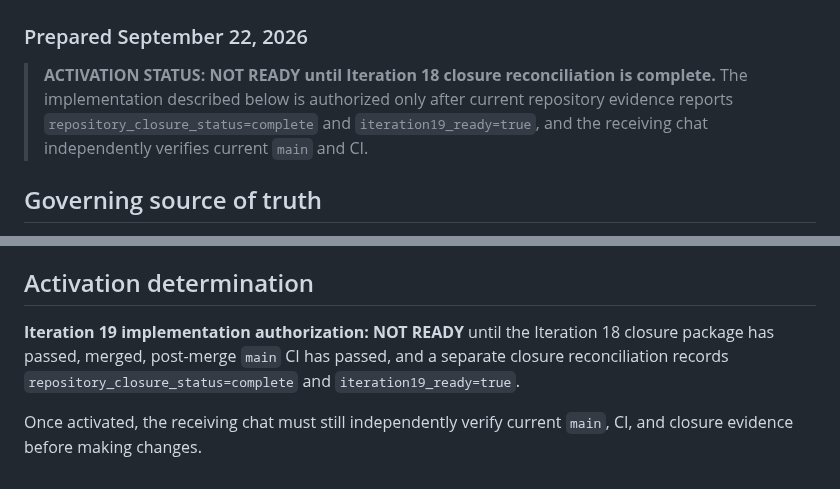
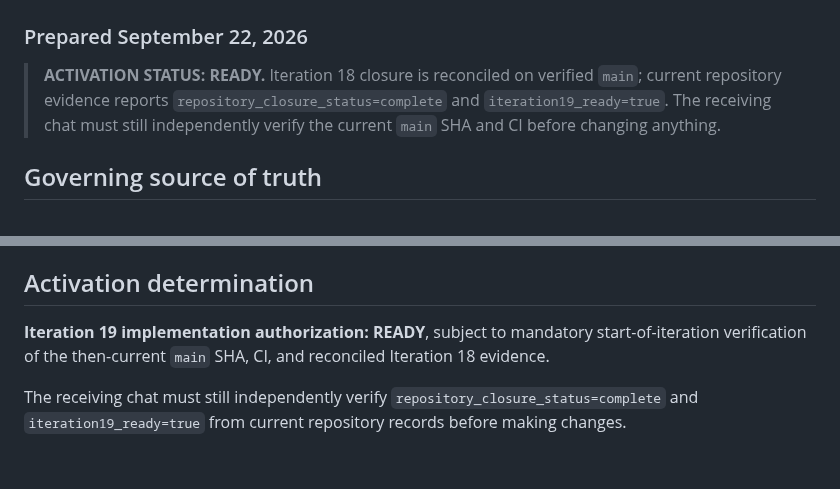
Before and after one commit to gttome/New-Daily-AI-Brief, a Markdown page: docs/ITERATION19_HANDOFF_2026-09-21.md, 2 parts joined by grey strips. GitHub-like rendering.

Commit message:
Iteration 18: activate Iteration 19 handoff

```diff
--- a/docs/ITERATION19_HANDOFF_2026-09-21.md
+++ b/docs/ITERATION19_HANDOFF_2026-09-21.md
@@ -2,7 +2,7 @@
 ## Synthetic Production-Integration Execution-Authority Readiness Gate
 ### Prepared September 22, 2026
 
-> **ACTIVATION STATUS: NOT READY until Iteration 18 closure reconciliation is complete.** The implementation described below is authorized only after current repository evidence reports `repository_closure_status=complete` and `iteration19_ready=true`, and the receiving chat independently verifies current `main` and CI.
+> **ACTIVATION STATUS: READY.** Iteration 18 closure is reconciled on verified `main`; current repository evidence reports `repository_closure_status=complete` and `iteration19_ready=true`. The receiving chat must still independently verify the current `main` SHA and CI before changing anything.
 
 ## Governing source of truth
 
@@ -270,6 +270,6 @@ Machine evidence must report repository closure complete and `iteration20_ready=
 
 ## Activation determination
 
-**Iteration 19 implementation authorization: NOT READY** until the Iteration 18 closure package has passed, merged, post-merge `main` CI has passed, and a separate closure reconciliation records `repository_closure_status=complete` and `iteration19_ready=true`.
+**Iteration 19 implementation authorization: READY**, subject to mandatory start-of-iteration verification of the then-current `main` SHA, CI, and reconciled Iteration 18 evidence.
 
-Once activated, the receiving chat must still independently verify current `main`, CI, and closure evidence before making changes.
+The receiving chat must still independently verify `repository_closure_status=complete` and `iteration19_ready=true` from current repository records before making changes.
```
